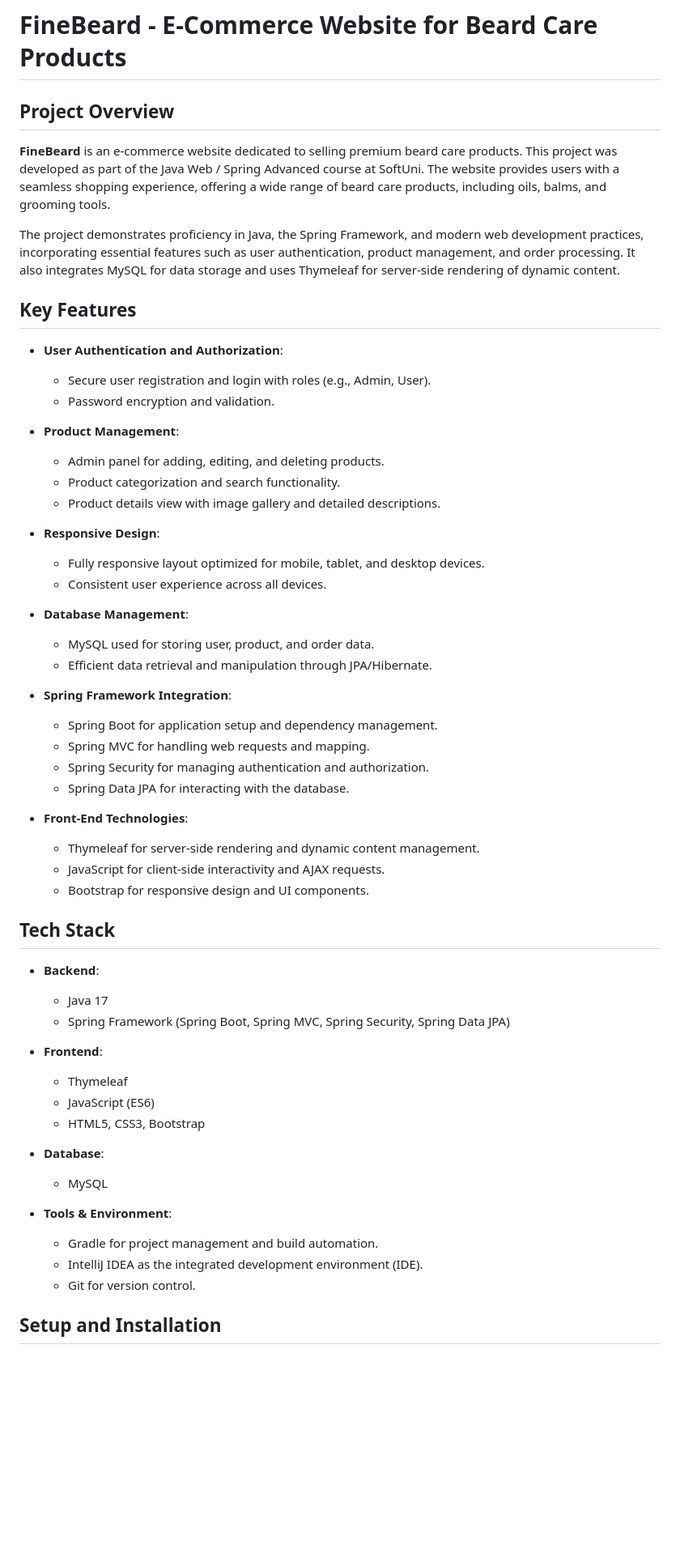
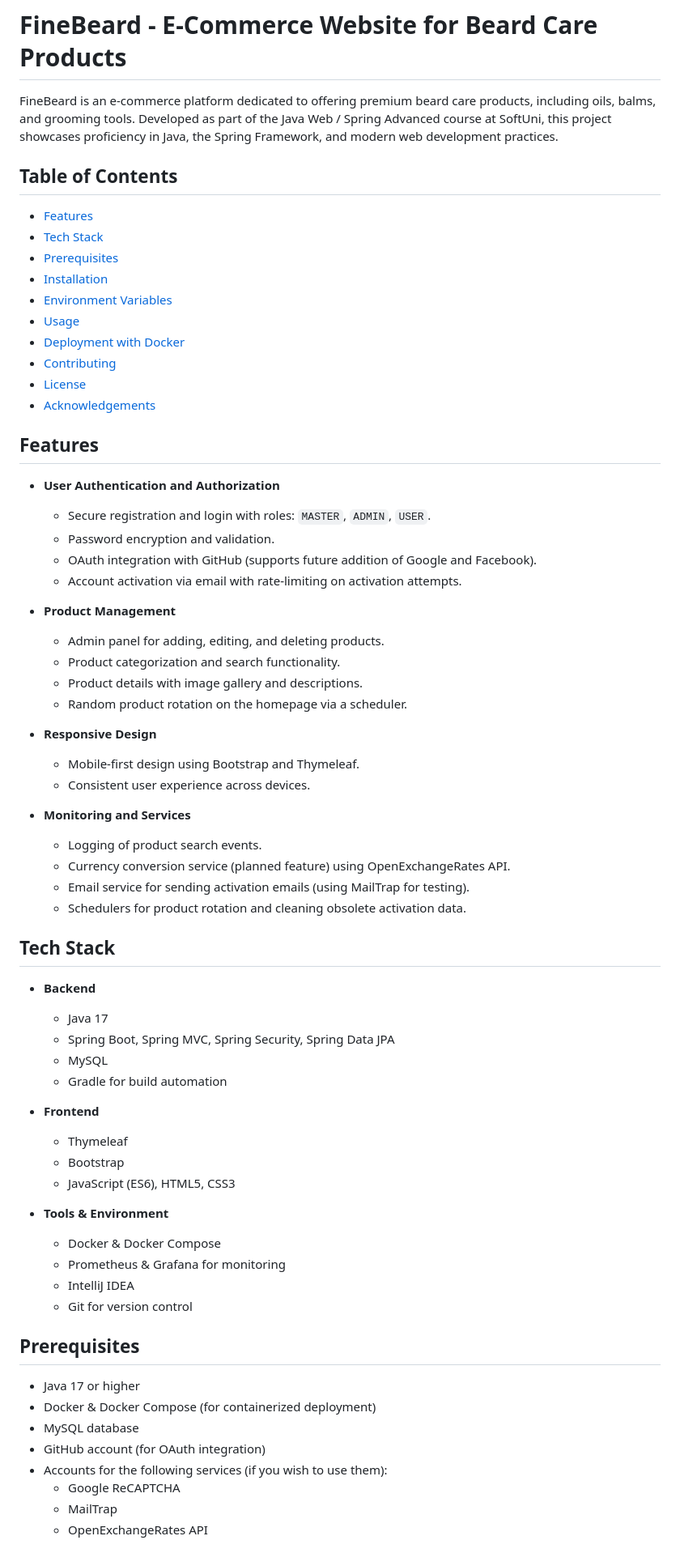
Before and after one commit to Lirkoff/finebeard, a Markdown page: README.md, the part around one of its changes. Shown at 81% size. Rendered like a GitHub page; blank space fills up the shorter version.

```diff
--- a/README.md
+++ b/README.md
@@ -1,61 +1,71 @@
 # FineBeard - E-Commerce Website for Beard Care Products
 
+FineBeard is an e-commerce platform dedicated to offering premium beard care products, including oils, balms, and grooming tools. Developed as part of the Java Web / Spring Advanced course at SoftUni, this project showcases proficiency in Java, the Spring Framework, and modern web development practices.
 
+## Table of Contents
 
-## Project Overview
+- [Features](#features)
+- [Tech Stack](#tech-stack)
+- [Prerequisites](#prerequisites)
+- [Installation](#installation)
+- [Environment Variables](#environment-variables)
+- [Usage](#usage)
+- [Deployment with Docker](#deployment-with-docker)
+- [Contributing](#contributing)
+- [License](#license)
+- [Acknowledgements](#acknowledgements)
 
-**FineBeard** is an e-commerce website dedicated to selling premium beard care products. This project was developed as part of the Java Web / Spring Advanced course at SoftUni. The website provides users with a seamless shopping experience, offering a wide range of beard care products, including oils, balms, and grooming tools.
+## Features
 
-The project demonstrates proficiency in Java, the Spring Framework, and modern web development practices, incorporating essential features such as user authentication, product management, and order processing. It also integrates MySQL for data storage and uses Thymeleaf for server-side rendering of dynamic content.
+- **User Authentication and Authorization**
+  - Secure registration and login with roles: `MASTER`, `ADMIN`, `USER`.
+  - Password encryption and validation.
+  - OAuth integration with GitHub (supports future addition of Google and Facebook).
+  - Account activation via email with rate-limiting on activation attempts.
 
-## Key Features
-
-- **User Authentication and Authorization**:
-  - Secure user registration and login with roles (e.g., Admin, User).
-  - Password encryption and validation.
-
-- **Product Management**:
+- **Product Management**
   - Admin panel for adding, editing, and deleting products.
   - Product categorization and search functionality.
-  - Product details view with image gallery and detailed descriptions.
+  - Product details with image gallery and descriptions.
+  - Random product rotation on the homepage via a scheduler.
 
-- **Responsive Design**:
-  - Fully responsive layout optimized for mobile, tablet, and desktop devices.
-  - Consistent user experience across all devices.
+- **Responsive Design**
+  - Mobile-first design using Bootstrap and Thymeleaf.
+  - Consistent user experience across devices.
 
-- **Database Management**:
-  - MySQL used for storing user, product, and order data.
-  - Efficient data retrieval and manipulation through JPA/Hibernate.
-
-- **Spring Framework Integration**:
-  - Spring Boot for application setup and dependency management.
-  - Spring MVC for handling web requests and mapping.
-  - Spring Security for managing authentication and authorization.
-  - Spring Data JPA for interacting with the database.
-
-- **Front-End Technologies**:
-  - Thymeleaf for server-side rendering and dynamic content management.
-  - JavaScript for client-side interactivity and AJAX requests.
-  - Bootstrap for responsive design and UI components.
+- **Monitoring and Services**
+  - Logging of product search events.
+  - Currency conversion service (planned feature) using OpenExchangeRates API.
+  - Email service for sending activation emails (using MailTrap for testing).
+  - Schedulers for product rotation and cleaning obsolete activation data.
 
 ## Tech Stack
 
-- **Backend**:
+- **Backend**
   - Java 17
-  - Spring Framework (Spring Boot, Spring MVC, Spring Security, Spring Data JPA)
+  - Spring Boot, Spring MVC, Spring Security, Spring Data JPA
+  - MySQL
+  - Gradle for build automation
 
-- **Frontend**:
+- **Frontend**
   - Thymeleaf
-  - JavaScript (ES6)
-  - HTML5, CSS3, Bootstrap
+  - Bootstrap
+  - JavaScript (ES6), HTML5, CSS3
 
-- **Database**:
-  - MySQL
+- **Tools & Environment**
+  - Docker & Docker Compose
+  - Prometheus & Grafana for monitoring
+  - IntelliJ IDEA
+  - Git for version control
 
-- **Tools & Environment**:
-  - Gradle for project management and build automation.
-  - IntelliJ IDEA as the integrated development environment (IDE).
-  - Git for version control.
+## Prerequisites
 
-## Setup and Installation
+- Java 17 or higher
+- Docker & Docker Compose (for containerized deployment)
+- MySQL database
+- GitHub account (for OAuth integration)
+- Accounts for the following services (if you wish to use them):
+  - Google ReCAPTCHA
+  - MailTrap
+  - OpenExchangeRates API
 
```
Also changed, not shown: other parts of README.md (+148 -18 lines).
